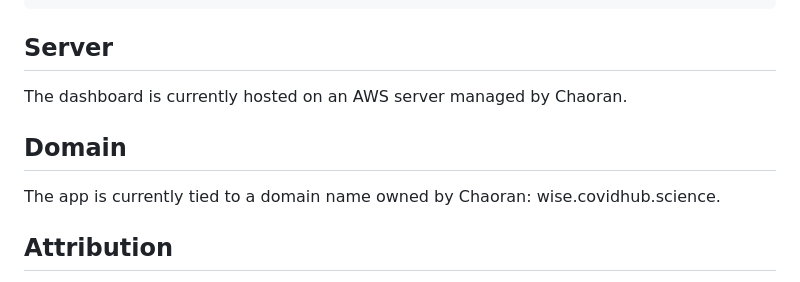
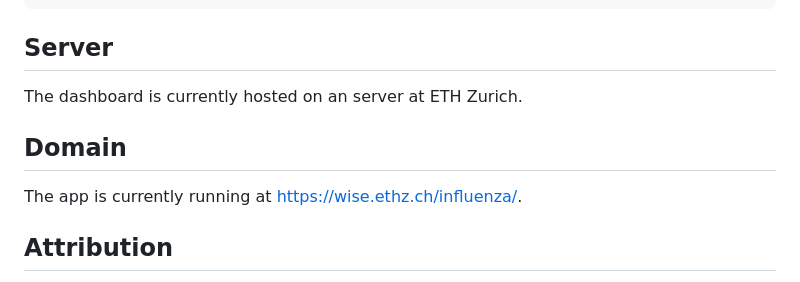
Before and after one commit to wise-ch/wastewater-influenza-dashboard, a Markdown page: README.md, the part around the change. GitHub-like rendering.

```diff
--- a/README.md
+++ b/README.md
@@ -36,11 +36,11 @@ docker run --rm -p 8080:3838 ghcr.io/wise-ch/wastewater-influenza-dashboard:mast
 
 ## Server
 
-The dashboard is currently hosted on an AWS server managed by Chaoran.
+The dashboard is currently hosted on an server at ETH Zurich.
 
 ## Domain
 
-The app is currently tied to a domain name owned by Chaoran: wise.covidhub.science.
+The app is currently running at https://wise.ethz.ch/influenza/.
 
 ## Attribution
 
```
